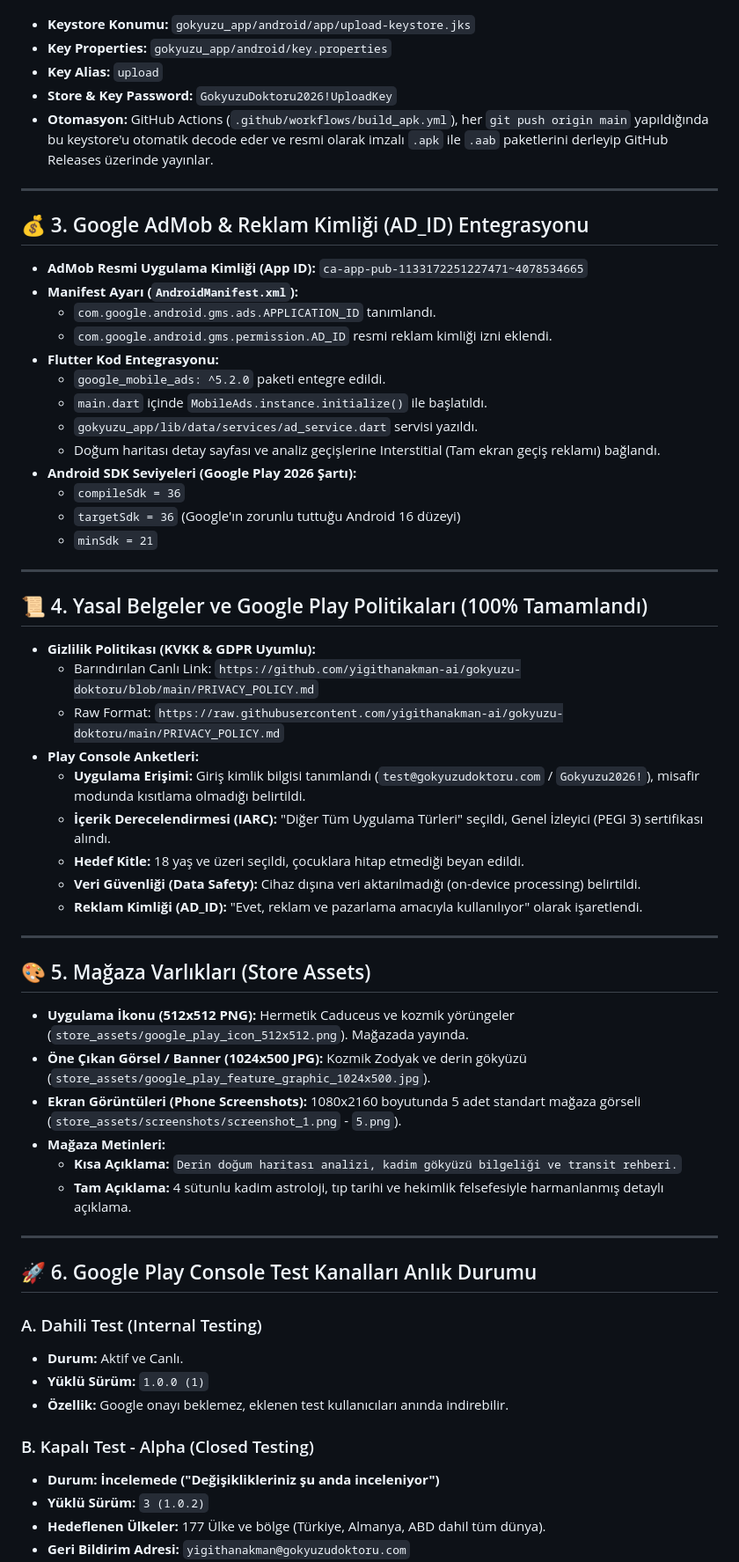
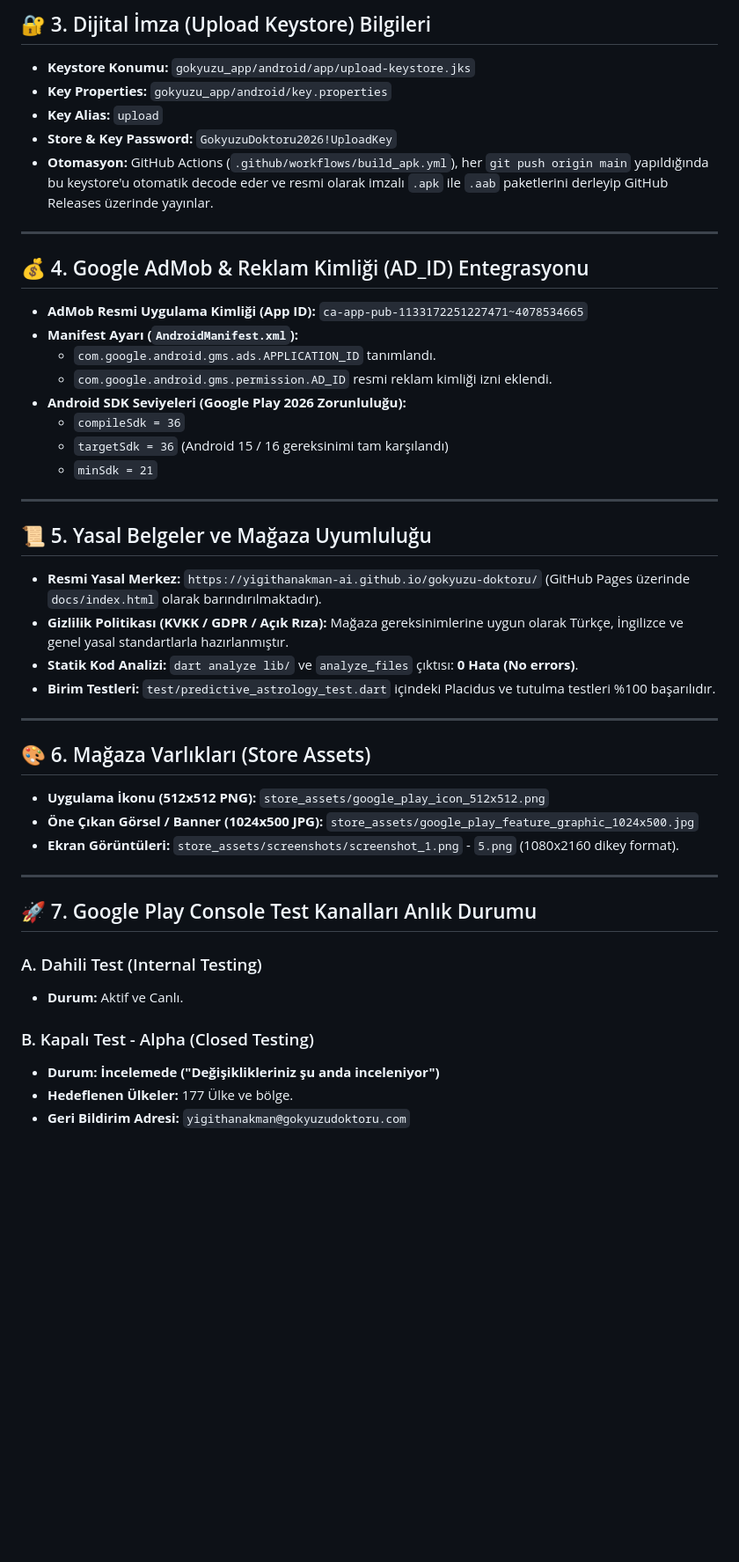
Before and after one commit to yigithanakman-ai/gokyuzu-doktoru, a Markdown page: GOKYUZU_DOKTORU_PROJE_DURUMU.md, the part around one of its changes. Shown at 88% size. Rendered like a GitHub page; blank space fills up the shorter version.

Commit message:
docs: sync GOKYUZU_HAFIZA_TRANSFER.md and GOKYUZU_DOKTORU_PROJE_DURUMU.md with complete sprint state

```diff
--- a/GOKYUZU_DOKTORU_PROJE_DURUMU.md
+++ b/GOKYUZU_DOKTORU_PROJE_DURUMU.md
@@ -24,3 +55,4 @@ Google Play Store'a `.aab` (Android App Bundle) yükleyebilmek için resmi uploa
+## 🔐 3. Dijital İmza (Upload Keystore) Bilgileri
 
 * **Keystore Konumu:** `gokyuzu_app/android/app/upload-keystore.jks`
 * **Key Properties:** `gokyuzu_app/android/key.properties`
@@ -30,58 +62,42 @@ Google Play Store'a `.aab` (Android App Bundle) yükleyebilmek için resmi uploa
 
 ---
 
-## 💰 3. Google AdMob & Reklam Kimliği (AD_ID) Entegrasyonu
+## 💰 4. Google AdMob & Reklam Kimliği (AD_ID) Entegrasyonu
 
 * **AdMob Resmi Uygulama Kimliği (App ID):** `ca-app-pub-1133172251227471~4078534665`
 * **Manifest Ayarı (`AndroidManifest.xml`):**
   * `com.google.android.gms.ads.APPLICATION_ID` tanımlandı.
   * `com.google.android.gms.permission.AD_ID` resmi reklam kimliği izni eklendi.
-* **Flutter Kod Entegrasyonu:**
-  * `google_mobile_ads: ^5.2.0` paketi entegre edildi.
-  * `main.dart` içinde `MobileAds.instance.initialize()` ile başlatıldı.
-  * `gokyuzu_app/lib/data/services/ad_service.dart` servisi yazıldı.
-  * Doğum haritası detay sayfası ve analiz geçişlerine Interstitial (Tam ekran geçiş reklamı) bağlandı.
-* **Android SDK Seviyeleri (Google Play 2026 Şartı):**
+* **Android SDK Seviyeleri (Google Play 2026 Zorunluluğu):**
   * `compileSdk = 36`
-  * `targetSdk = 36` (Google'ın zorunlu tuttuğu Android 16 düzeyi)
+  * `targetSdk = 36` (Android 15 / 16 gereksinimi tam karşılandı)
   * `minSdk = 21`
 
 ---
 
-## 📜 4. Yasal Belgeler ve Google Play Politikaları (100% Tamamlandı)
+## 📜 5. Yasal Belgeler ve Mağaza Uyumluluğu
 
-* **Gizlilik Politikası (KVKK & GDPR Uyumlu):**
-  * Barındırılan Canlı Link: `https://github.com/yigithanakman-ai/gokyuzu-doktoru/blob/main/PRIVACY_POLICY.md`
-  * Raw Format: `https://raw.githubusercontent.com/yigithanakman-ai/gokyuzu-doktoru/main/PRIVACY_POLICY.md`
-* **Play Console Anketleri:**
-  * **Uygulama Erişimi:** Giriş kimlik bilgisi tanımlandı (`test@gokyuzudoktoru.com` / `Gokyuzu2026!`), misafir modunda kısıtlama olmadığı belirtildi.
-  * **İçerik Derecelendirmesi (IARC):** "Diğer Tüm Uygulama Türleri" seçildi, Genel İzleyici (PEGI 3) sertifikası alındı.
-  * **Hedef Kitle:** 18 yaş ve üzeri seçildi, çocuklara hitap etmediği beyan edildi.
-  * **Veri Güvenliği (Data Safety):** Cihaz dışına veri aktarılmadığı (on-device processing) belirtildi.
-  * **Reklam Kimliği (AD_ID):** "Evet, reklam ve pazarlama amacıyla kullanılıyor" olarak işaretlendi.
+* **Resmi Yasal Merkez:** `https://yigithanakman-ai.github.io/gokyuzu-doktoru/` (GitHub Pages üzerinde `docs/index.html` olarak barındırılmaktadır).
+* **Gizlilik Politikası (KVKK / GDPR / Açık Rıza):** Mağaza gereksinimlerine uygun olarak Türkçe, İngilizce ve genel yasal standartlarla hazırlanmıştır.
+* **Statik Kod Analizi:** `dart analyze lib/` ve `analyze_files` çıktısı: **0 Hata (No errors)**.
+* **Birim Testleri:** `test/predictive_astrology_test.dart` içindeki Placidus ve tutulma testleri %100 başarılıdır.
 
 ---
 
-## 🎨 5. Mağaza Varlıkları (Store Assets)
+## 🎨 6. Mağaza Varlıkları (Store Assets)
 
-* **Uygulama İkonu (512x512 PNG):** Hermetik Caduceus ve kozmik yörüngeler (`store_assets/google_play_icon_512x512.png`). Mağazada yayında.
-* **Öne Çıkan Görsel / Banner (1024x500 JPG):** Kozmik Zodyak ve derin gökyüzü (`store_assets/google_play_feature_graphic_1024x500.jpg`).
-* **Ekran Görüntüleri (Phone Screenshots):** 1080x2160 boyutunda 5 adet standart mağaza görseli (`store_assets/screenshots/screenshot_1.png` - `5.png`).
-* **Mağaza Metinleri:**
-  * **Kısa Açıklama:** `Derin doğum haritası analizi, kadim gökyüzü bilgeliği ve transit rehberi.`
-  * **Tam Açıklama:** 4 sütunlu kadim astroloji, tıp tarihi ve hekimlik felsefesiyle harmanlanmış detaylı açıklama.
+* **Uygulama İkonu (512x512 PNG):** `store_assets/google_play_icon_512x512.png`
+* **Öne Çıkan Görsel / Banner (1024x500 JPG):** `store_assets/google_play_feature_graphic_1024x500.jpg`
+* **Ekran Görüntüleri:** `store_assets/screenshots/screenshot_1.png` - `5.png` (1080x2160 dikey format).
 
 ---
 
-## 🚀 6. Google Play Console Test Kanalları Anlık Durumu
+## 🚀 7. Google Play Console Test Kanalları Anlık Durumu
 
 ### A. Dahili Test (Internal Testing)
 * **Durum:** Aktif ve Canlı.
-* **Yüklü Sürüm:** `1.0.0 (1)`
-* **Özellik:** Google onayı beklemez, eklenen test kullanıcıları anında indirebilir.
 
 ### B. Kapalı Test - Alpha (Closed Testing)
 * **Durum:** **İncelemede ("Değişiklikleriniz şu anda inceleniyor")**
-* **Yüklü Sürüm:** `3 (1.0.2)`
-* **Hedeflenen Ülkeler:** 177 Ülke ve bölge (Türkiye, Almanya, ABD dahil tüm dünya).
+* **Hedeflenen Ülkeler:** 177 Ülke ve bölge.
 * **Geri Bildirim Adresi:** `yigithanakman@gokyuzudoktoru.com`
```
Also changed, not shown: other parts of GOKYUZU_DOKTORU_PROJE_DURUMU.md (+43 -28 lines), GOKYUZU_HAFIZA_TRANSFER.md (+93 -122 lines).
